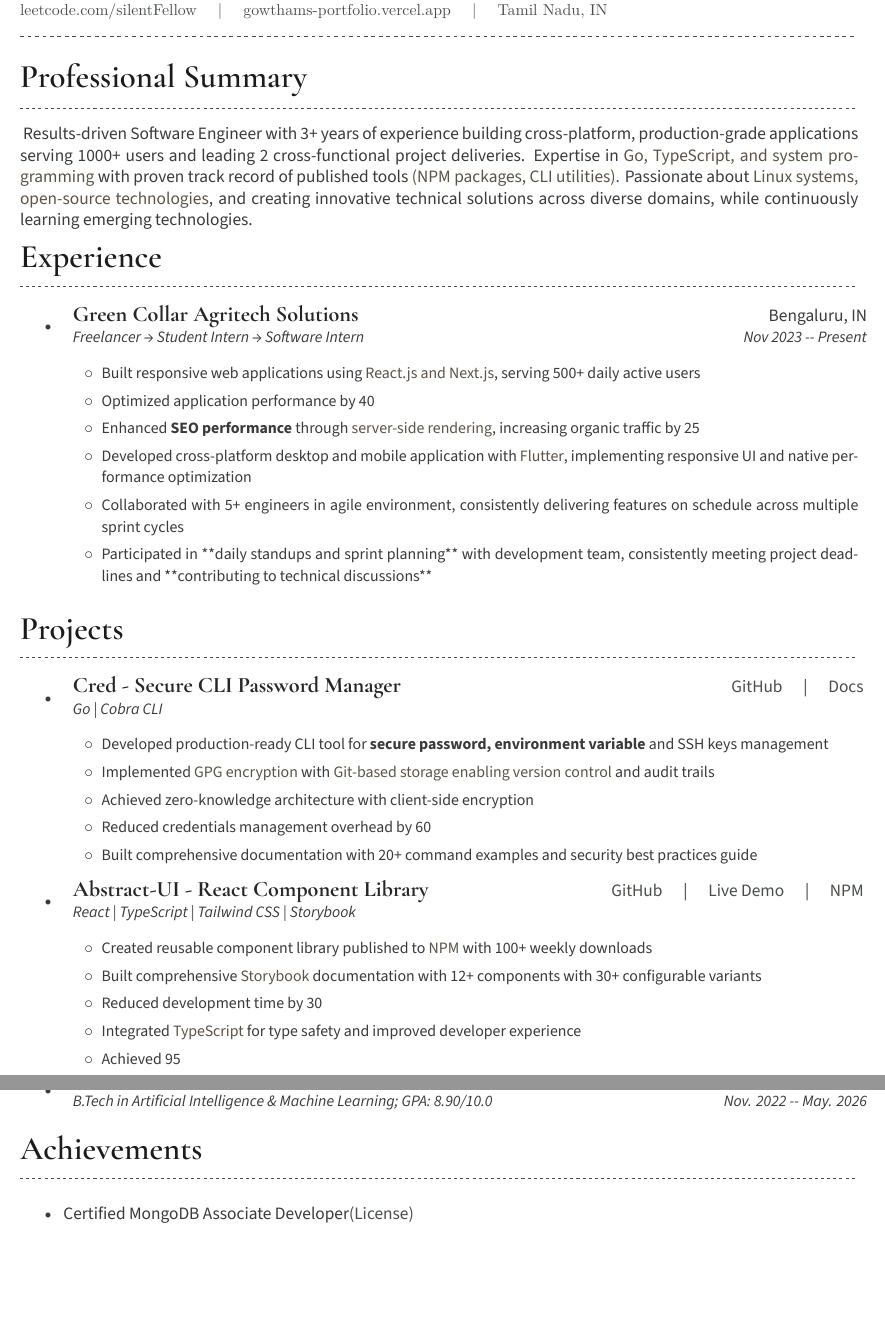
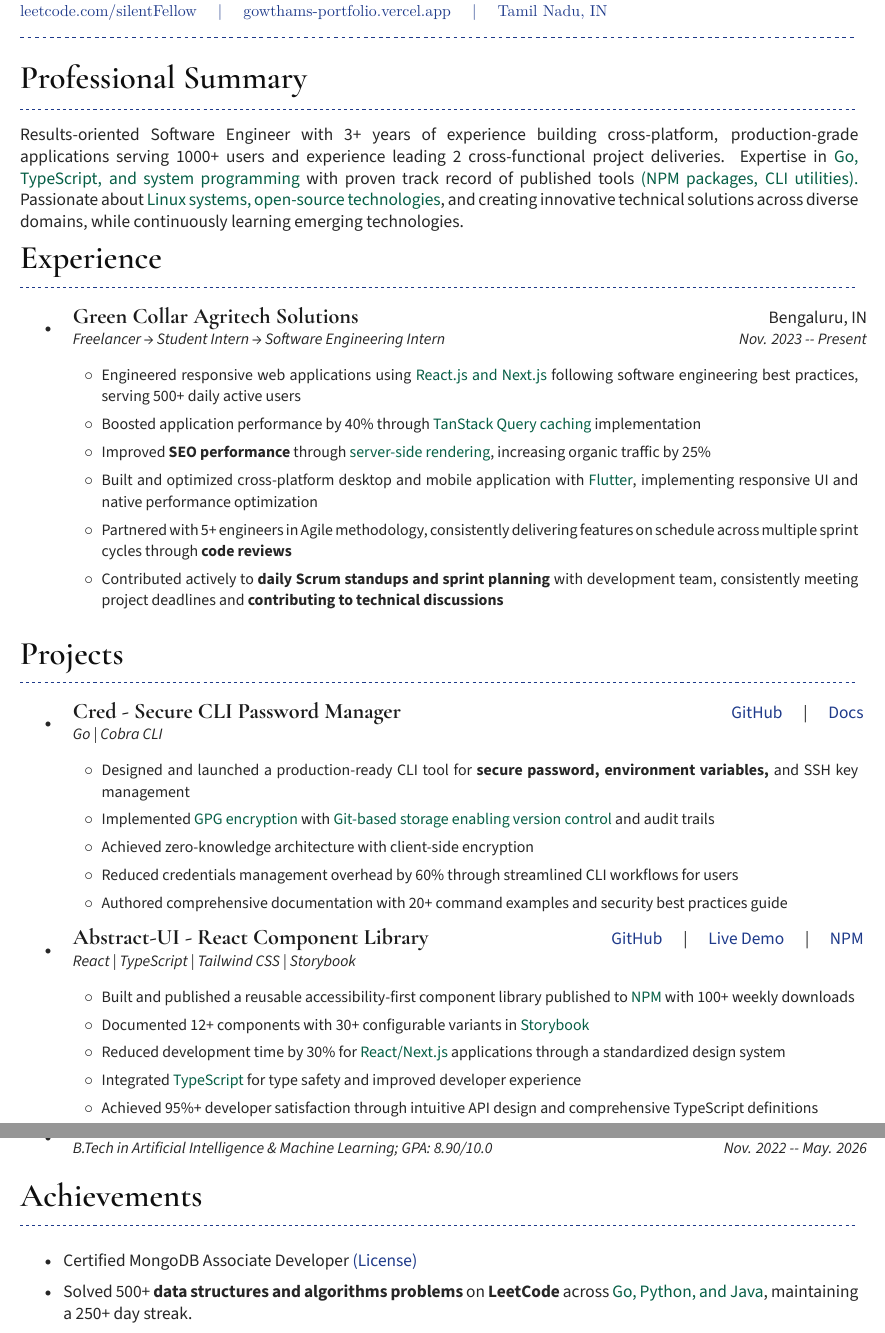
Before and after one commit to silentFellow/resume-latex, a LaTeX CV (ats-friendly-resume/main.tex, which reads ats-friendly-resume/styles.tex): two parts of pages 1 and 2 of 2, joined at a grey line, cut so that both start at the same text, the shorter picture padded with empty space. Compiled offline with XeLaTeX.

Commit message:
Update some content

```diff
--- a/ats-friendly-resume/main.tex
+++ b/ats-friendly-resume/main.tex
@@ -42,8 +45,7 @@
 % Professional Summary
 % =========================
 \heading{Professional Summary}
-\begin{body}
-Results-driven Software Engineer with 3+ years of experience building cross-platform, production-grade applications serving 1000+ users and leading 2 cross-functional project deliveries. Expertise in {\techstyle{Go, TypeScript, and system programming}} with proven track record of published tools {\techstyle{(NPM packages, CLI utilities).}} Passionate about {\techstyle{Linux systems, open-source technologies}}, and creating innovative technical solutions across diverse domains, while continuously learning emerging technologies.
+\begin{body}Results-oriented Software Engineer with 3+ years of experience building cross-platform, production-grade applications serving 1000+ users and experience leading 2 cross-functional project deliveries. Expertise in {\techstyle{Go, TypeScript, and system programming}} with proven track record of published tools {\techstyle{(NPM packages, CLI utilities).}} Passionate about {\techstyle{Linux systems, open-source technologies}}, and creating innovative technical solutions across diverse domains, while continuously learning emerging technologies.
 \end{body}
 
 % =========================
@@ -55,25 +57,25 @@
 
 \itemWithTitleAndSubHeading
 {\href{https://greencollar.ai}{\subheadingstyle{Green Collar Agritech Solutions}}}{Bengaluru, IN}
-{Freelancer → Student Intern → Software Intern}{Nov 2023 -- Present}
+{Freelancer → Student Intern → Software Engineering Intern}{Nov. 2023 -- Present}
 \sublistStart
 \subBullet{
-  Built responsive web applications using {\techstyle{React.js and Next.js}}, serving 500+ daily active users
+  Engineered responsive web applications using {\techstyle{React.js and Next.js}} following software engineering best practices, serving 500+ daily active users
 }
 \subBullet{
-  Optimized application performance by 40% through {\techstyle{TanStack Query caching}} implementation
+  Boosted application performance by 40\% through {\techstyle{TanStack Query caching}} implementation
 }
 \subBullet{
-  Enhanced {\textbf{SEO performance}} through {\techstyle{server-side rendering}}, increasing organic traffic by 25%
+  Improved {\textbf{SEO performance}} through {\techstyle{server-side rendering}}, increasing organic traffic by 25\%
 }
 \subBullet{
-  Developed cross-platform desktop and mobile application with {\techstyle{Flutter}}, implementing responsive UI and native performance optimization
+  Built and optimized cross-platform desktop and mobile application with {\techstyle{Flutter}}, implementing responsive UI and native performance optimization
 }
 \subBullet{
-  Collaborated with 5+ engineers in agile environment, consistently delivering features on schedule across multiple sprint cycles
+  Partnered with 5+ engineers in Agile methodology, consistently delivering features on schedule across multiple sprint cycles through {\textbf{code reviews}}
 }
 \subBullet{
-  Participated in **daily standups and sprint planning** with development team, consistently meeting project deadlines and **contributing to technical discussions**
+  Contributed actively to {\textbf{daily Scrum standups and sprint planning}} with development team, consistently meeting project deadlines and {\textbf{contributing to technical discussions}}
 }
 \sublistEnd
 
@@ -97,7 +99,7 @@
 {}
 \sublistStart
 \subBullet{
-  Developed production-ready CLI tool for {\textbf{secure password, environment variable}} and SSH keys management
+  Designed and launched a production-ready CLI tool for {\textbf{secure password, environment variables,}} and SSH key management
 }
 \subBullet{
   Implemented {\techstyle{GPG encryption}} with {\techstyle{Git-based storage enabling version control}} and audit trails
@@ -106,10 +108,10 @@
   Achieved zero-knowledge architecture with client-side encryption
 }
 \subBullet{
-  Reduced credentials management overhead by 60% through streamlined CLI workflows for users
+  Reduced credentials management overhead by 60\% through streamlined CLI workflows for users
 }
 \subBullet{
-  Built comprehensive documentation with 20+ command examples and security best practices guide
+  Authored comprehensive documentation with 20+ command examples and security best practices guide
 }
 \sublistEnd
 
@@ -124,19 +126,19 @@
 {}
 \sublistStart
 \subBullet{
-  Created reusable component library published to {\techstyle{NPM}} with 100+ weekly downloads
+  Built and published a reusable accessibility-first component library published to {\techstyle{NPM}} with 100+ weekly downloads
 }
 \subBullet{
-  Built comprehensive {\techstyle{Storybook}} documentation with 12+ components with 30+ configurable variants
+  Documented 12+ components with 30+ configurable variants in {\techstyle{Storybook}}
 }
 \subBullet{
-  Reduced development time by 30% for {\techstyle{React/Next.js}} applications through standardized design system
+  Reduced development time by 30\% for {\techstyle{React/Next.js}} applications through a standardized design system
 }
 \subBullet{
   Integrated {\techstyle{TypeScript}} for type safety and improved developer experience
 }
 \subBullet{
-  Achieved 95%+ developer satisfaction through intuitive API design and comprehensive TypeScript definitions
+  Achieved 95\%+ developer satisfaction through intuitive API design and comprehensive TypeScript definitions
 }
 \sublistEnd
 
@@ -252,7 +252,8 @@
 \heading{Achievements}
 \listStart
 \begin{body}
-\item Certified MongoDB Associate Developer{\accentlink{https://learn.mongodb.com/c/o4uMvThfQDuYpcjprIEyWg}{(License)}}
+\item Certified MongoDB Associate Developer {\accentlink{https://learn.mongodb.com/c/o4uMvThfQDuYpcjprIEyWg}{(License)}}
+\item Solved 500+ {\textbf{data structures and algorithms problems}} on {\textbf{LeetCode}} across {\techstyle{Go, Python, and Java}}, maintaining a 250+ day streak.
 \end{body}
 \listEnd
 
--- a/ats-friendly-resume/styles.tex
+++ b/ats-friendly-resume/styles.tex
@@ -7,11 +7,11 @@
 \usepackage{dashrule}             % for \hdashrule
 \usepackage{enumitem}             % Better lists
 
-\definecolor{heading}{HTML}{1B1B1B}      % Rich charcoal black
-\definecolor{subheading}{HTML}{262626}   % Deep warm gray
-\definecolor{bodytext}{HTML}{3A3A3A}     % Dark graphite with warm undertone
-\definecolor{accent}{HTML}{4A4E4A}       % Muted olive-gray
-\definecolor{subaccent}{HTML}{5C5346}    % Deep warm brown-gray
+\definecolor{heading}{HTML}{0F0F0F}      % Near black for main headings
+\definecolor{subheading}{HTML}{1C1C1C}   % Very dark gray for company names and project titles
+\definecolor{bodytext}{HTML}{262626}     % Dark gray for body text and bullets
+\definecolor{accent}{HTML}{1E3A8A}       % Deeper professional blue for links and dividers
+\definecolor{subaccent}{HTML}{065F46}    % Deeper emerald green for technical keywords
 
 % =========================
 % Fonts Setup
@@ -37,8 +37,8 @@
 % Shortcuts to apply font + color at once
 \newcommand{\headingstyle}{\headingfont\color{heading}\huge}
 \newcommand{\subheadingstyle}{\headingfont\color{subheading}\fontsize{14pt}{14pt}\selectfont}
+\newcommand{\namestyle}{\namefont\color{heading}} % Name gets heading color
 \newcommand{\bodystyle}{\bodyfont\color{bodytext}\normalsize}
-\newcommand{\namestyle}{\namefont\color{heading}} % Name gets heading color
 \newcommand{\accentstyle}{\bodyfont\color{accent}}
 \newcommand{\techstyle}{\bodyfont\color{subaccent}}
 
```
Also changed, not shown: ats-friendly-resume/main.tex (21 more changed lines).
